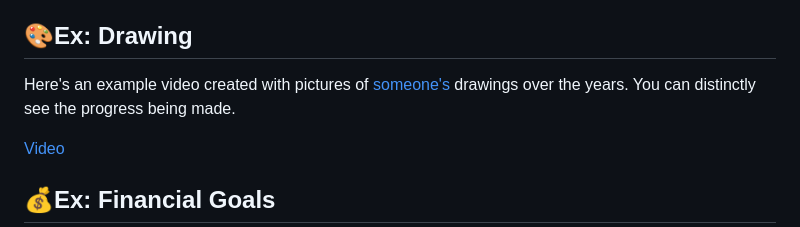
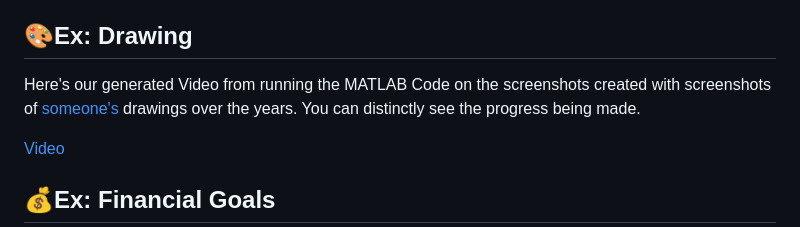
Before and after one commit to rolandsaav/Milestone, a Markdown page: README.md, the part around the change printed below. GitHub-like rendering.

```diff
--- a/README.md
+++ b/README.md
@@ -170,7 +170,7 @@ Additionally, we intended to utilize MATLAB for:
 
 
 ## 🎨Ex: Drawing
-Here's an example video created with pictures of [someone's](https://www.youtube.com/watch?v=mF81VV7FAmk) drawings over the years. You can distinctly see the progress being made.
+Here's our generated Video from running the MATLAB Code on the screenshots created with screenshots of [someone's](https://www.youtube.com/watch?v=mF81VV7FAmk) drawings over the years. You can distinctly see the progress being made.
 
 [Video](https://drive.google.com/file/d/15N9eYZr5UbWsADjCJ5rBopxVTyhmvTEt/view?usp=sharing)
 
```
Also changed, not shown: other parts of README.md (+3 -3 lines).
